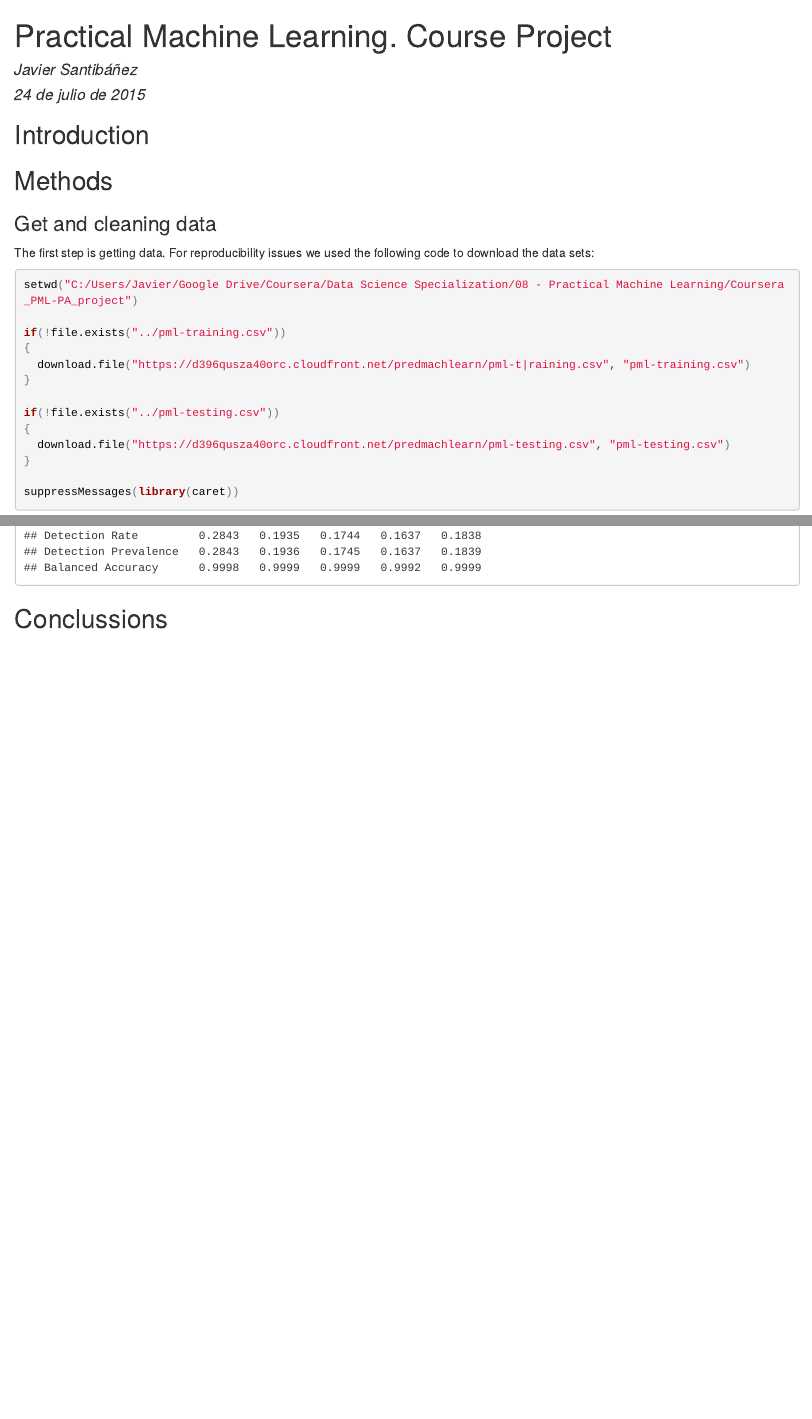
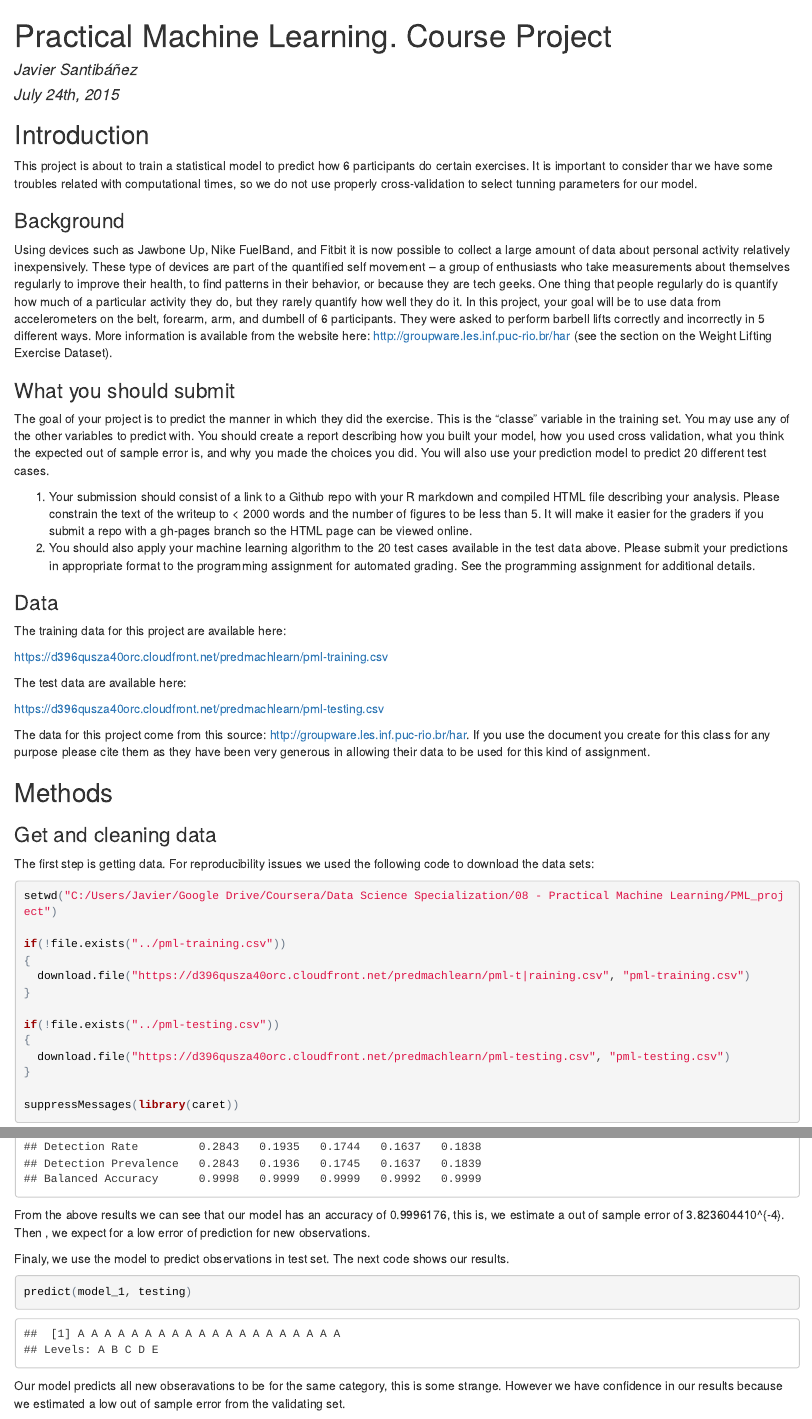
Before and after one commit to ScJavier/PML_project, an R Markdown document (PML_analysis.Rmd): the page in a window 1100 px wide, from its top, and a second part further down, joined at a grey line. The pictures show the output file PML_analysis.html that the author committed with the source, opened offline.

Commit message:
Final commit

````diff
--- a/PML_analysis.Rmd
+++ b/PML_analysis.Rmd
@@ -1,11 +1,38 @@
 ---
 title: "Practical Machine Learning. Course Project"
 author: "Javier Santibáñez"
-date: "24 de julio de 2015"
+date: "July 24th, 2015"
 output: html_document
 ---
 
 ## Introduction
+
+This project is about to train a statistical model to predict how 6 participants do certain exercises. It is important to consider thar we have some troubles related with computational times, so we do not use properly cross-validation to select tunning parameters for our model.
+
+### Background
+
+Using devices such as Jawbone Up, Nike FuelBand, and Fitbit it is now possible to collect a large amount of data about personal activity relatively inexpensively. These type of devices are part of the quantified self movement – a group of enthusiasts who take measurements about themselves regularly to improve their health, to find patterns in their behavior, or because they are tech geeks. One thing that people regularly do is quantify how much of a particular activity they do, but they rarely quantify how well they do it. In this project, your goal will be to use data from accelerometers on the belt, forearm, arm, and dumbell of 6 participants. They were asked to perform barbell lifts correctly and incorrectly in 5 different ways. More information is available from the website here: http://groupware.les.inf.puc-rio.br/har (see the section on the Weight Lifting Exercise Dataset).
+
+### What you should submit
+
+The goal of your project is to predict the manner in which they did the exercise. This is the "classe" variable in the training set. You may use any of the other variables to predict with. You should create a report describing how you built your model, how you used cross validation, what you think the expected out of sample error is, and why you made the choices you did. You will also use your prediction model to predict 20 different test cases.
+
+1. Your submission should consist of a link to a Github repo with your R markdown and compiled HTML file describing your analysis. Please constrain the text of the writeup to < 2000 words and the number of figures to be less than 5. It will make it easier for the graders if you submit a repo with a gh-pages branch so the HTML page can be viewed online.
+2. You should also apply your machine learning algorithm to the 20 test cases available in the test data above. Please submit your predictions in appropriate format to the programming assignment for automated grading. See the programming assignment for additional details.
+
+
+### Data
+
+
+The training data for this project are available here:
+
+https://d396qusza40orc.cloudfront.net/predmachlearn/pml-training.csv
+
+The test data are available here:
+
+https://d396qusza40orc.cloudfront.net/predmachlearn/pml-testing.csv
+
+The data for this project come from this source: http://groupware.les.inf.puc-rio.br/har. If you use the document you create for this class for any purpose please cite them as they have been very generous in allowing their data to be used for this kind of assignment.
 
 ## Methods
 
@@ -14,7 +41,7 @@ output: html_document
 The first step is getting data. For reproducibility issues we used the following code to download the data sets:
 
 ```{r,results='hide'}
-setwd("C:/Users/Javier/Google Drive/Coursera/Data Science Specialization/08 - Practical Machine Learning/Coursera_PML-PA_project")
+setwd("C:/Users/Javier/Google Drive/Coursera/Data Science Specialization/08 - Practical Machine Learning/PML_project")
 
 if(!file.exists("../pml-training.csv"))
 {
@@ -98,3 +127,12 @@ confusionMatrix(predict(model_1,validating),validating$classe)
+results
 ```
 
-## Conclussions
+From the above results we can see that our model has an accuracy of `r results$overall["Accuracy"]`, this is, we estimate a out of sample error of `r 1 - results$overall["Accuracy"]`. Then , we expect for a low error of prediction for new observations.
+
+Finaly, we use the model to predict observations in test set. The next code shows our results.
+
+```{r}
+predict(model_1, testing)
+```
+
+Our model predicts all new obseravations to be for the same category, this is some strange. However we have confidence in our results because we estimated a low out of sample error from the validating set.
````
Also changed, not shown: PML_analysis.R (+1 -1 lines), PML_analysis.html, PML_analysis.Rmd (10 more changed lines).
